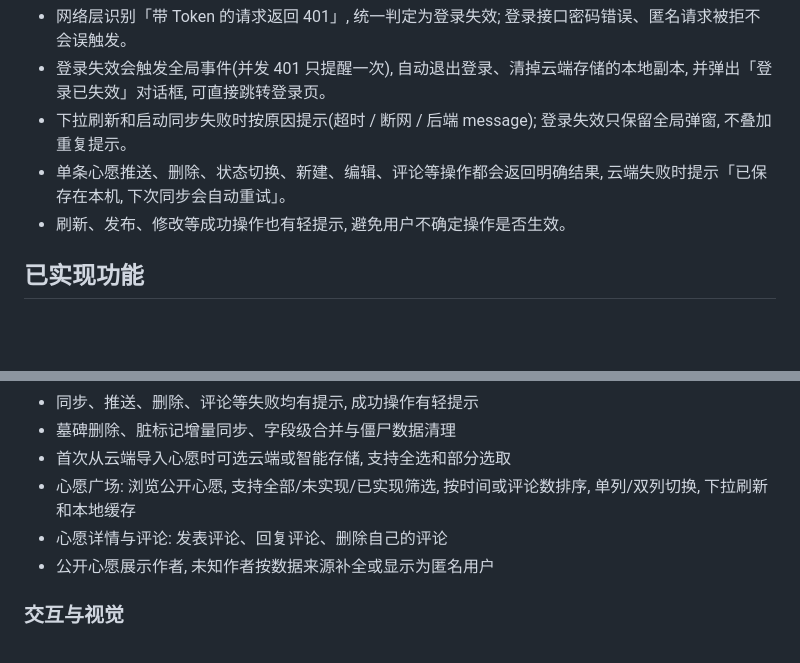
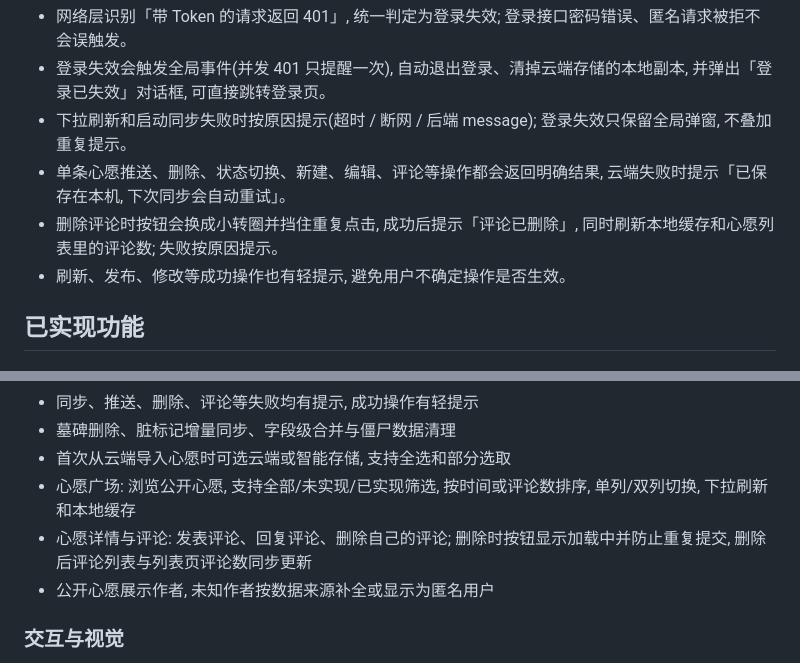
Before and after one commit to Milkyink-Evelyn/wish_notes, a Markdown page: README.md, 2 parts joined by grey strips. Rendered like a GitHub page; blank space fills up the shorter version.

Commit message:
docs: 补充评论删除反馈说明

```diff
--- a/README.md
+++ b/README.md
@@ -120,6 +120,7 @@
 - 登录失效会触发全局事件(并发 401 只提醒一次), 自动退出登录、清掉云端存储的本地副本, 并弹出「登录已失效」对话框, 可直接跳转登录页。
 - 下拉刷新和启动同步失败时按原因提示(超时 / 断网 / 后端 message); 登录失效只保留全局弹窗, 不叠加重复提示。
 - 单条心愿推送、删除、状态切换、新建、编辑、评论等操作都会返回明确结果, 云端失败时提示「已保存在本机, 下次同步会自动重试」。
+- 删除评论时按钮会换成小转圈并挡住重复点击, 成功后提示「评论已删除」, 同时刷新本地缓存和心愿列表里的评论数; 失败按原因提示。
 - 刷新、发布、修改等成功操作也有轻提示, 避免用户不确定操作是否生效。
 
 ## 已实现功能
@@ -150,7 +151,7 @@
 - 墓碑删除、脏标记增量同步、字段级合并与僵尸数据清理
 - 首次从云端导入心愿时可选云端或智能存储, 支持全选和部分选取
 - 心愿广场: 浏览公开心愿, 支持全部/未实现/已实现筛选, 按时间或评论数排序, 单列/双列切换, 下拉刷新和本地缓存
-- 心愿详情与评论: 发表评论、回复评论、删除自己的评论
+- 心愿详情与评论: 发表评论、回复评论、删除自己的评论; 删除时按钮显示加载中并防止重复提交, 删除后评论列表与列表页评论数同步更新
 - 公开心愿展示作者, 未知作者按数据来源补全或显示为匿名用户
 
 ### 交互与视觉
```
